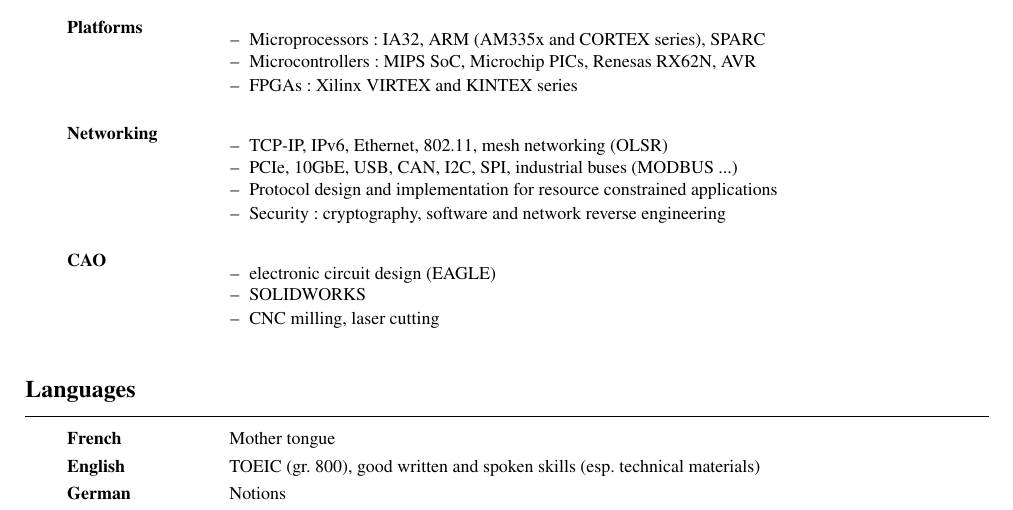
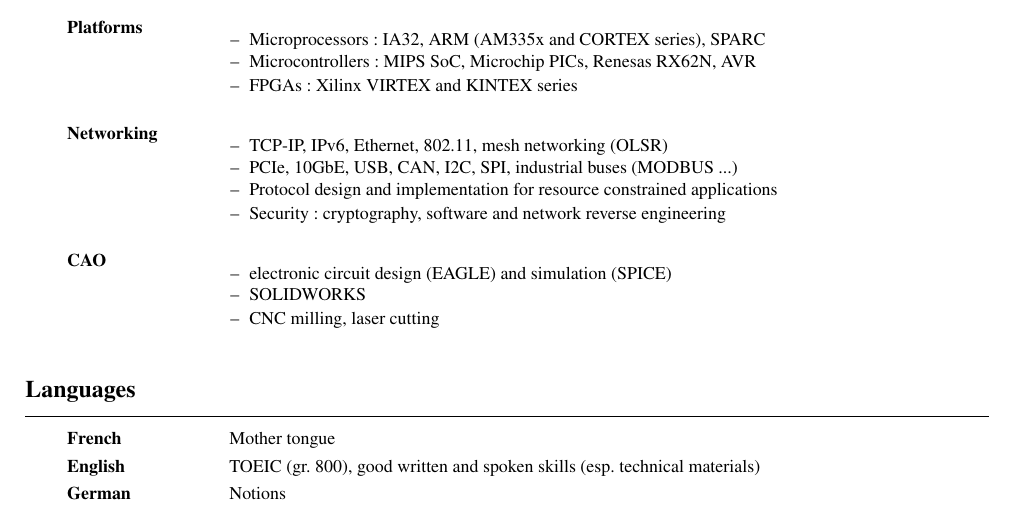
Before and after one commit to texane/resume, a LaTeX CV (en/resume.tex): part of page 3 of 3, cut so that both start at the same text. The pictures show the PDF file output/resume_fabien_lementec.pdf that the author committed with the source.

Commit message:
[ update ]

```diff
--- a/en/resume.tex
+++ b/en/resume.tex
@@ -306,7 +306,7 @@
   \textbf{\small{CAO}}
   & \begin{itemize}
       \begin{small}
-      \item electronic circuit design (EAGLE)
+      \item electronic circuit design (EAGLE) and simulation (SPICE)
       \item SOLIDWORKS
       \item CNC milling, laser cutting
       \end{small}
```
Also changed, not shown: output/resume_fabien_lementec.pdf.
